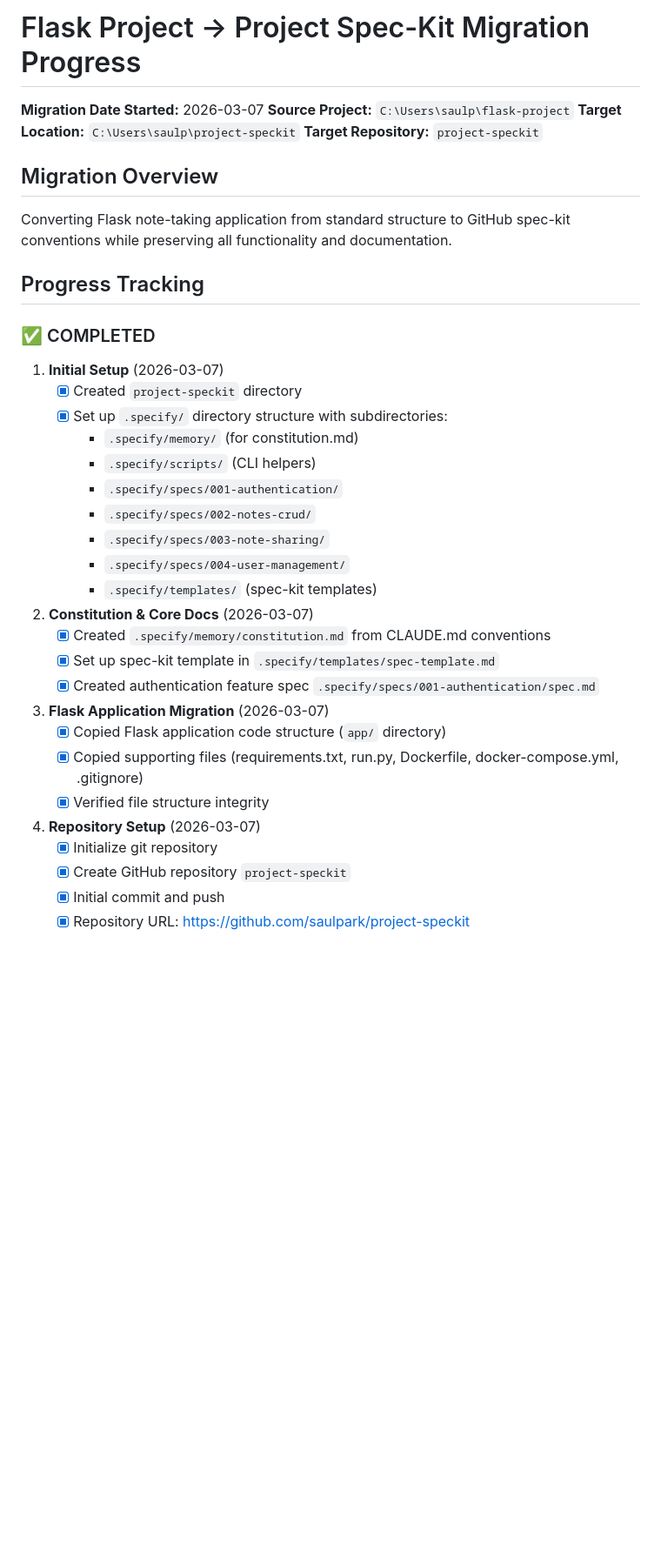
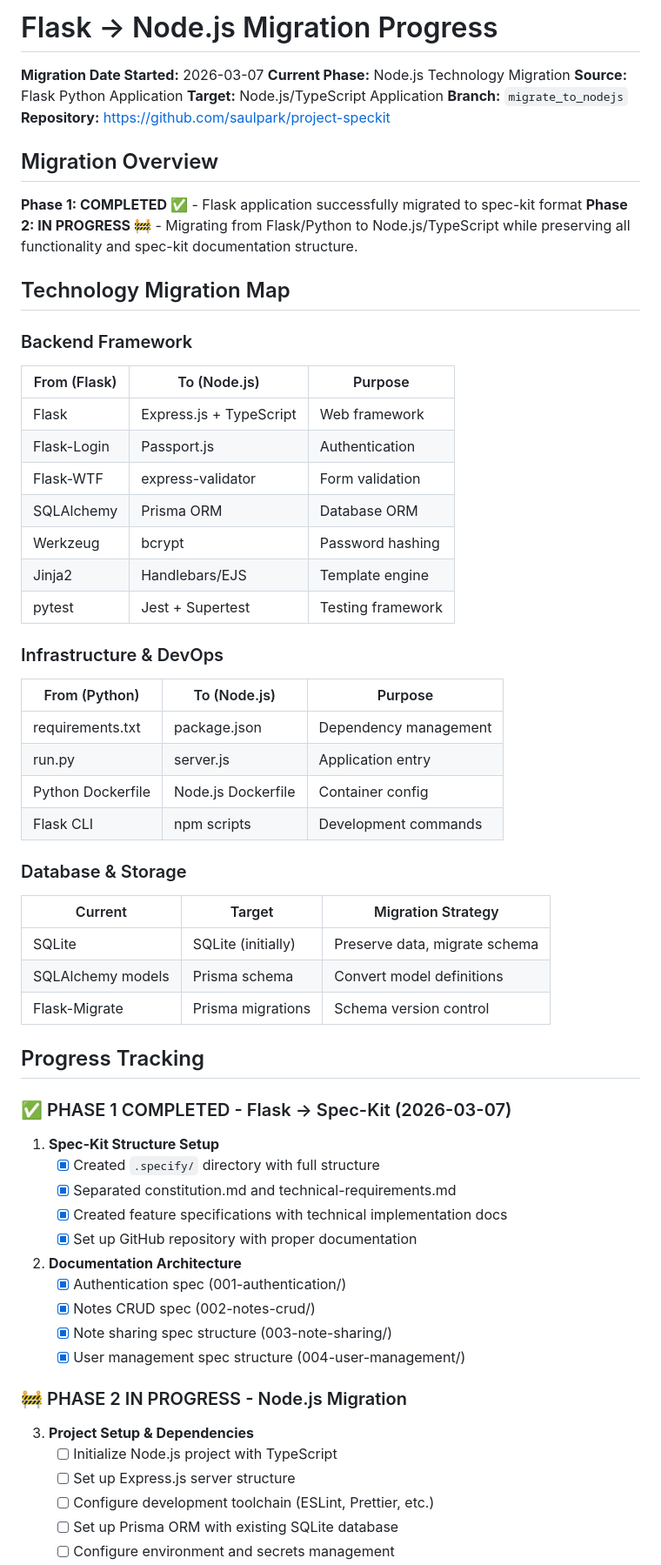
Before and after one commit to saulpark/project-speckit, a Markdown page: MIGRATION_PROGRESS.md, the part around one of its changes. Shown at 87% size. Rendered like a GitHub page; blank space fills up the shorter version.

```diff
--- a/MIGRATION_PROGRESS.md
+++ b/MIGRATION_PROGRESS.md
@@ -1,42 +1,67 @@
-# Flask Project → Project Spec-Kit Migration Progress
+# Flask → Node.js Migration Progress
 
 **Migration Date Started:** 2026-03-07
-**Source Project:** `C:\Users\saulp\flask-project`
-**Target Location:** `C:\Users\saulp\project-speckit`
-**Target Repository:** `project-speckit`
+**Current Phase:** Node.js Technology Migration
+**Source:** Flask Python Application
+**Target:** Node.js/TypeScript Application
+**Branch:** `migrate_to_nodejs`
+**Repository:** https://github.com/saulpark/project-speckit
 
 ## Migration Overview
 
-Converting Flask note-taking application from standard structure to GitHub spec-kit conventions while preserving all functionality and documentation.
+**Phase 1: COMPLETED ✅** - Flask application successfully migrated to spec-kit format
+**Phase 2: IN PROGRESS 🚧** - Migrating from Flask/Python to Node.js/TypeScript while preserving all functionality and spec-kit documentation structure.
+
+## Technology Migration Map
+
+### Backend Framework
+| From (Flask) | To (Node.js) | Purpose |
+|--------------|-------------|---------|
+| Flask | Express.js + TypeScript | Web framework |
+| Flask-Login | Passport.js | Authentication |
+| Flask-WTF | express-validator | Form validation |
+| SQLAlchemy | Prisma ORM | Database ORM |
+| Werkzeug | bcrypt | Password hashing |
+| Jinja2 | Handlebars/EJS | Template engine |
+| pytest | Jest + Supertest | Testing framework |
+
+### Infrastructure & DevOps
+| From (Python) | To (Node.js) | Purpose |
+|---------------|-------------|---------|
+| requirements.txt | package.json | Dependency management |
+| run.py | server.js | Application entry |
+| Python Dockerfile | Node.js Dockerfile | Container config |
+| Flask CLI | npm scripts | Development commands |
+
+### Database & Storage
+| Current | Target | Migration Strategy |
+|---------|--------|-------------------|
+| SQLite | SQLite (initially) | Preserve data, migrate schema |
+| SQLAlchemy models | Prisma schema | Convert model definitions |
+| Flask-Migrate | Prisma migrations | Schema version control |
 
 ## Progress Tracking
 
-### ✅ COMPLETED
+### ✅ PHASE 1 COMPLETED - Flask → Spec-Kit (2026-03-07)
 
-1. **Initial Setup** (2026-03-07)
-   - [x] Created `project-speckit` directory
-   - [x] Set up `.specify/` directory structure with subdirectories:
-     - `.specify/memory/` (for constitution.md)
-     - `.specify/scripts/` (CLI helpers)
-     - `.specify/specs/001-authentication/`
-     - `.specify/specs/002-notes-crud/`
-     - `.specify/specs/003-note-sharing/`
-     - `.specify/specs/004-user-management/`
-     - `.specify/templates/` (spec-kit templates)
+1. **Spec-Kit Structure Setup**
+   - [x] Created `.specify/` directory with full structure
+   - [x] Separated constitution.md and technical-requirements.md
+   - [x] Created feature specifications with technical implementation docs
+   - [x] Set up GitHub repository with proper documentation
 
-2. **Constitution & Core Docs** (2026-03-07)
-   - [x] Created `.specify/memory/constitution.md` from CLAUDE.md conventions
-   - [x] Set up spec-kit template in `.specify/templates/spec-template.md`
-   - [x] Created authentication feature spec `.specify/specs/001-authentication/spec.md`
+2. **Documentation Architecture**
+   - [x] Authentication spec (001-authentication/)
+   - [x] Notes CRUD spec (002-notes-crud/)
+   - [x] Note sharing spec structure (003-note-sharing/)
+   - [x] User management spec structure (004-user-management/)
 
-3. **Flask Application Migration** (2026-03-07)
-   - [x] Copied Flask application code structure (`app/` directory)
-   - [x] Copied supporting files (requirements.txt, run.py, Dockerfile, docker-compose.yml, .gitignore)
-   - [x] Verified file structure integrity
+### 🚧 PHASE 2 IN PROGRESS - Node.js Migration
 
-4. **Repository Setup** (2026-03-07)
-   - [x] Initialize git repository
-   - [x] Create GitHub repository `project-speckit`
-   - [x] Initial commit and push
-   - [x] Repository URL: https://github.com/saulpark/project-speckit
+3. **Project Setup & Dependencies**
+   - [ ] Initialize Node.js project with TypeScript
+   - [ ] Set up Express.js server structure
+   - [ ] Configure development toolchain (ESLint, Prettier, etc.)
+   - [ ] Set up Prisma ORM with existing SQLite database
+   - [ ] Configure environment and secrets management
 
```
Also changed, not shown: other parts of MIGRATION_PROGRESS.md (+144 -55 lines).
